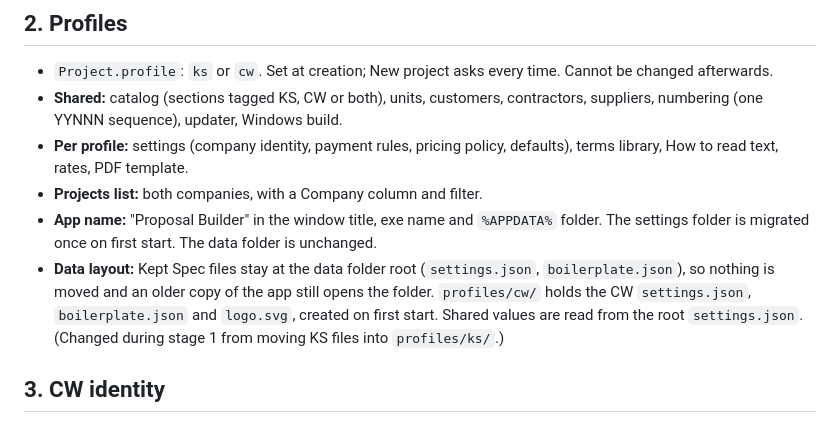
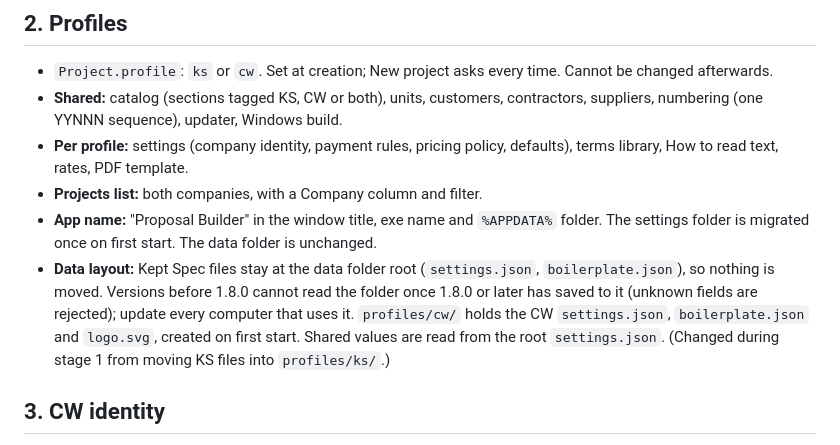
Before and after one commit to Rook730/Proposal, a Markdown page: docs/cw-requirements.md, the part around the change. Rendered like a GitHub page.

```diff
--- a/docs/cw-requirements.md
+++ b/docs/cw-requirements.md
@@ -29,7 +29,7 @@ Add Convenient Woodworking (CW) proposals to Proposal Builder as a second compan
 - **Per profile:** settings (company identity, payment rules, pricing policy, defaults), terms library, How to read text, rates, PDF template.
 - **Projects list:** both companies, with a Company column and filter.
 - **App name:** "Proposal Builder" in the window title, exe name and `%APPDATA%` folder. The settings folder is migrated once on first start. The data folder is unchanged.
-- **Data layout:** Kept Spec files stay at the data folder root (`settings.json`, `boilerplate.json`), so nothing is moved and an older copy of the app still opens the folder. `profiles/cw/` holds the CW `settings.json`, `boilerplate.json` and `logo.svg`, created on first start. Shared values are read from the root `settings.json`. (Changed during stage 1 from moving KS files into `profiles/ks/`.)
+- **Data layout:** Kept Spec files stay at the data folder root (`settings.json`, `boilerplate.json`), so nothing is moved. Versions before 1.8.0 cannot read the folder once 1.8.0 or later has saved to it (unknown fields are rejected); update every computer that uses it. `profiles/cw/` holds the CW `settings.json`, `boilerplate.json` and `logo.svg`, created on first start. Shared values are read from the root `settings.json`. (Changed during stage 1 from moving KS files into `profiles/ks/`.)
 
 ## 3. CW identity
 
```
Also changed, not shown: docs/PENDING.md (+1 -1 lines), docs/requirements.md (+1 -1 lines).
